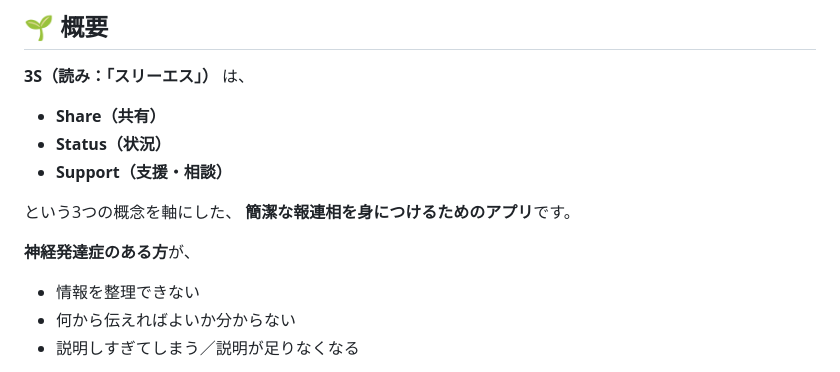
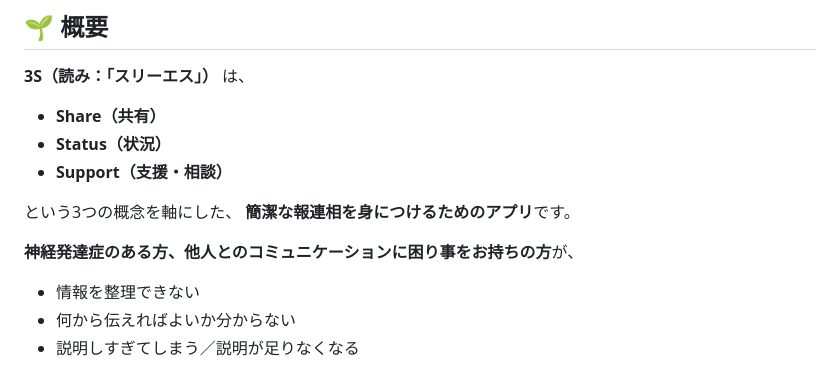
Before and after one commit to Uchida16104/3S, a Markdown page: README.md, the part around the change. Drawn GitHub-style.

```diff
--- a/README.md
+++ b/README.md
@@ -13,7 +13,7 @@
 という3つの概念を軸にした、
 **簡潔な報連相を身につけるためのアプリ**です。
 
-**神経発達症のある方**が、
+**神経発達症のある方、他人とのコミュニケーションに困り事をお持ちの方**が、
 
 * 情報を整理できない
 * 何から伝えればよいか分からない
```
